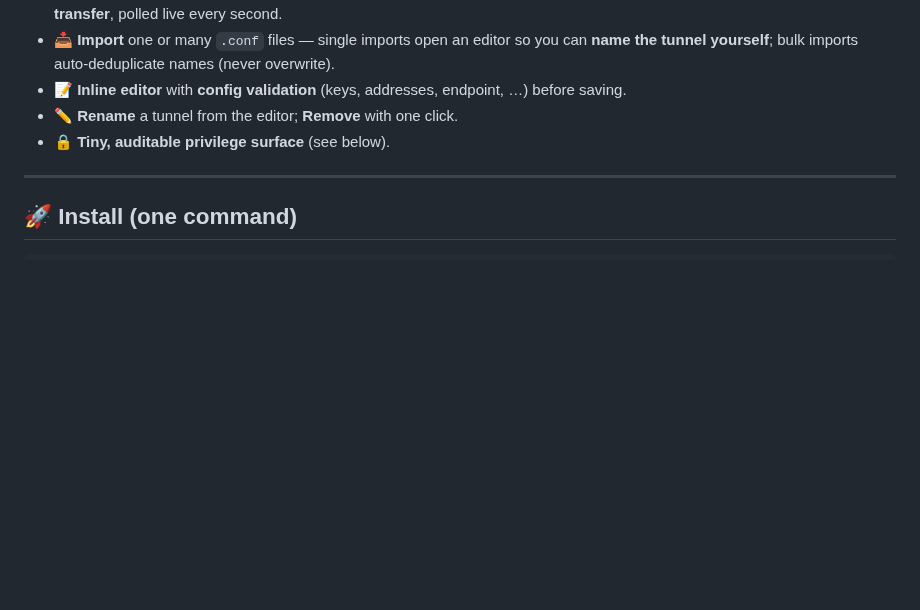
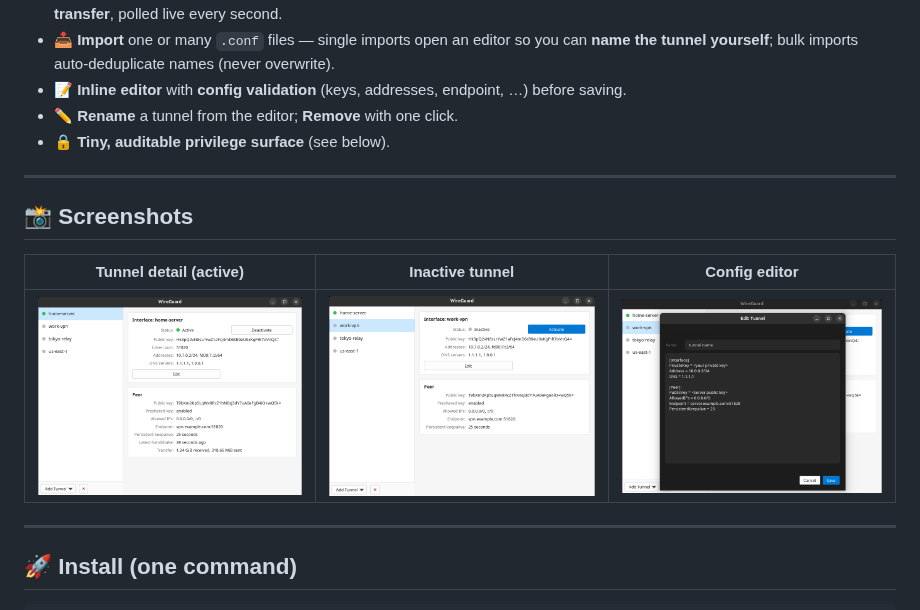
Before and after one commit to JamilleJung/wireguard-gui, a Markdown page: README.md, the part around the change. Rendered like a GitHub page; pictures changed too: docs/screenshot-editor.png (added), docs/screenshot-inactive.png (added), docs/screenshot.png (added); blank space fills up the shorter version.

Commit message:
docs: add screenshots

```diff
--- a/README.md
+++ b/README.md
@@ -35,6 +35,14 @@ single native binary. No Electron, no web view.
 - 📝 **Inline editor** with **config validation** (keys, addresses, endpoint, …) before saving.
 - ✏️ **Rename** a tunnel from the editor; **Remove** with one click.
 - 🔒 **Tiny, auditable privilege surface** (see below).
+
+---
+
+## 📸 Screenshots
+
+| Tunnel detail (active) | Inactive tunnel | Config editor |
+|:---:|:---:|:---:|
+| ![active](docs/screenshot.png) | ![inactive](docs/screenshot-inactive.png) | ![editor](docs/screenshot-editor.png) |
 
 ---
 
```
Also changed, not shown: 1 other file.
